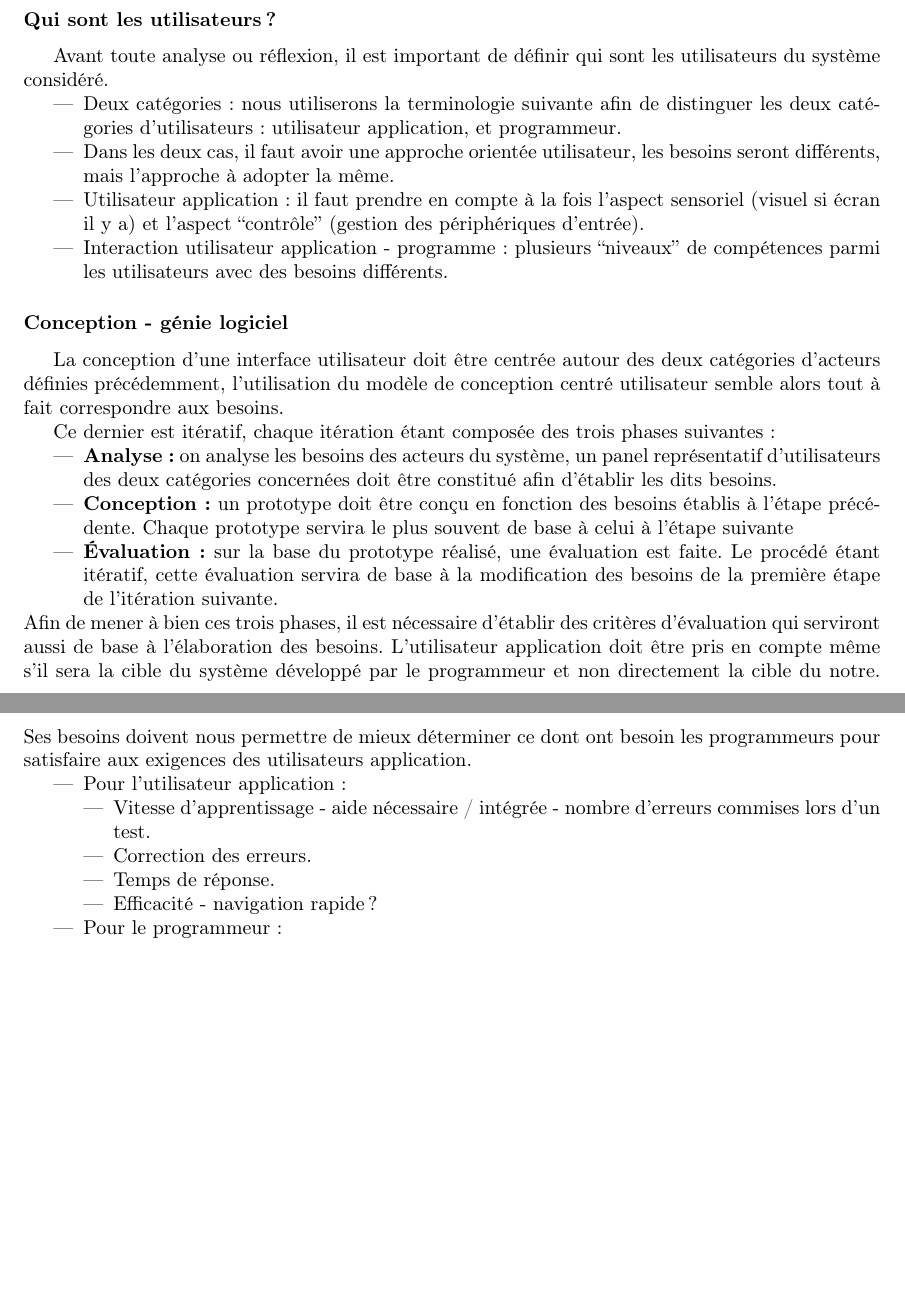
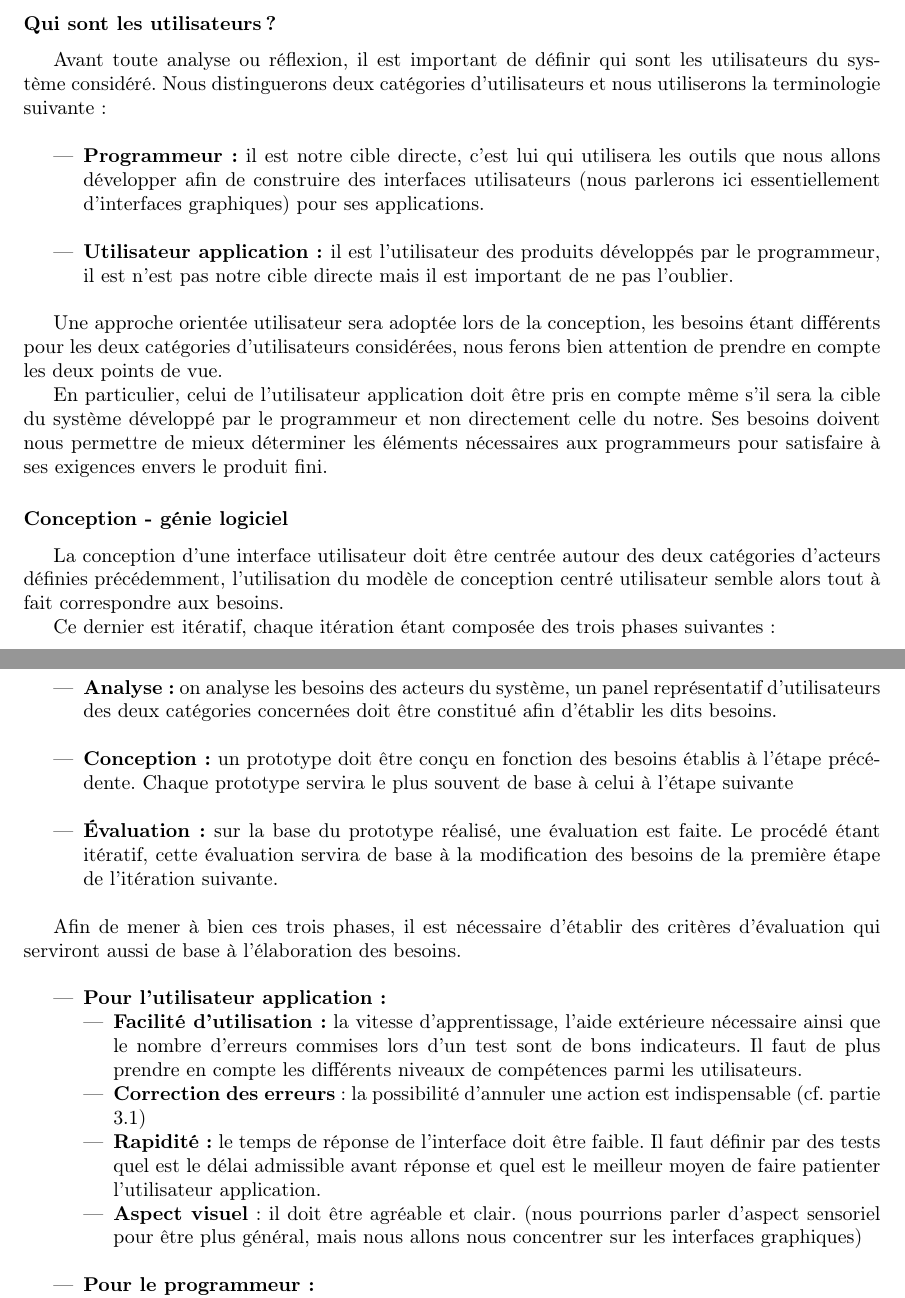
Before and after one commit to Wagyl/UInnov, a LaTeX document (rapport.tex): two parts of pages 1 and 2 of 5 before the commit and two parts of pages 1 and 2 of 6 after it, joined at a grey line, cut so that both start at the same text, the shorter picture padded with empty space. Compiled offline with pdfLaTeX.

Commit message:
Remise en forme, et réécriture.

```diff
--- a/rapport.tex
+++ b/rapport.tex
@@ -2,7 +2,7 @@
 %% Do not edit unless you really know what you are doing.
 \documentclass[french]{article}
 \usepackage[T1]{fontenc}
-\usepackage[utf8]{inputenc}
+\usepackage[utf8]{luainputenc}
 \usepackage{geometry}
 \geometry{verbose}
 \usepackage{babel}
@@ -28,19 +28,36 @@
 \subsubsection*{Qui sont les utilisateurs ?}
 
 Avant toute analyse ou réflexion, il est important de définir qui
-sont les utilisateurs du système considéré.
+sont les utilisateurs du système considéré. Nous distinguerons deux
+catégories d'utilisateurs et nous utiliserons la terminologie suivante
+:
+
+~
 \begin{itemize}
-\item Deux catégories : nous utiliserons la terminologie suivante afin de
-distinguer les deux catégories d'utilisateurs : utilisateur application,
-et programmeur.
-\item Dans les deux cas, il faut avoir une approche orientée utilisateur,
-les besoins seront différents, mais l'approche à adopter la même.
-\item Utilisateur application : il faut prendre en compte à la fois l'aspect
-sensoriel (visuel si écran il y a) et l'aspect ``contrôle'' (gestion
-des périphériques d'entrée).
-\item Interaction utilisateur application - programme : plusieurs ``niveaux''
-de compétences parmi les utilisateurs avec des besoins différents.
+\item \textbf{Programmeur :} il est notre cible directe, c'est lui qui utilisera
+les outils que nous allons développer afin de construire des interfaces
+utilisateurs (nous parlerons ici essentiellement d'interfaces graphiques)
+pour ses applications.
 \end{itemize}
+~
+\begin{itemize}
+\item \textbf{Utilisateur application : }il est l'utilisateur des produits
+développés par le programmeur, il est n'est pas notre cible directe
+mais il est important de ne pas l'oublier.
+\end{itemize}
+~
+
+Une approche orientée utilisateur sera adoptée lors de la conception,
+les besoins étant différents pour les deux catégories d'utilisateurs
+considérées, nous ferons bien attention de prendre en compte les deux
+points de vue.
+
+En particulier, celui de l'utilisateur application doit être pris
+en compte même s'il sera la cible du système développé par le programmeur
+et non directement celle du notre. Ses besoins doivent nous permettre
+de mieux déterminer les éléments nécessaires aux programmeurs pour
+satisfaire à ses exigences envers le produit fini.
+
 
 \subsubsection*{Conception - génie logiciel}
 
@@ -51,35 +68,53 @@ correspondre aux besoins.
 
 Ce dernier est itératif, chaque itération étant composée des trois
 phases suivantes :
+
+~
 \begin{itemize}
 \item \textbf{Analyse :} on analyse les besoins des acteurs du système,
 un panel représentatif d'utilisateurs des deux catégories concernées
 doit être constitué afin d'établir les dits besoins.
+\end{itemize}
+~
+\begin{itemize}
 \item \textbf{Conception :} un prototype doit être conçu en fonction des
 besoins établis à l'étape précédente. Chaque prototype servira le
 plus souvent de base à celui à l'étape suivante
+\end{itemize}
+~
+\begin{itemize}
 \item \textbf{Évaluation :} sur la base du prototype réalisé, une évaluation
 est faite. Le procédé étant itératif, cette évaluation servira de
 base à la modification des besoins de la première étape de l'itération
 suivante.
 \end{itemize}
+~
+
 Afin de mener à bien ces trois phases, il est nécessaire d'établir
 des critères d'évaluation qui serviront aussi de base à l'élaboration
-des besoins. L'utilisateur application doit être pris en compte même
-s'il sera la cible du système développé par le programmeur et non
-directement la cible du notre. Ses besoins doivent nous permettre
-de mieux déterminer ce dont ont besoin les programmeurs pour satisfaire
-aux exigences des utilisateurs application.
+des besoins.
+
+~
 \begin{itemize}
-\item Pour l'utilisateur application :
+\item \textbf{Pour l'utilisateur application :}
 
 \begin{itemize}
-\item Vitesse d'apprentissage - aide nécessaire / intégrée - nombre d'erreurs
-commises lors d'un test.
-\item Correction des erreurs.
-\item Temps de réponse.
-\item Efficacité - navigation rapide ?
+\item \textbf{Facilité d'utilisation :} la vitesse d'apprentissage, l'aide
+extérieure nécessaire ainsi que le nombre d'erreurs commises lors
+d'un test sont de bons indicateurs. Il faut de plus prendre en compte
+les différents niveaux de compétences parmi les utilisateurs.
+\item \textbf{Correction des erreurs }: la possibilité d'annuler une action
+est indispensable (cf. partie 3.1)
+\item \textbf{Rapidité :} le temps de réponse de l'interface doit être faible.
+Il faut définir par des tests quel est le délai admissible avant réponse
+et quel est le meilleur moyen de faire patienter l'utilisateur application.
+\item \textbf{Aspect visuel }: il doit être agréable et clair. (nous pourrions
+parler d'aspect sensoriel pour être plus général, mais nous allons
+nous concentrer sur les interfaces graphiques)
 \end{itemize}
-\item Pour le programmeur :
+\end{itemize}
+~
+\begin{itemize}
+\item \textbf{Pour le programmeur :}
 
 \begin{itemize}
```
Also changed, not shown: rapport.pdf, rapport.tex (89 more changed lines), 1 other file.
